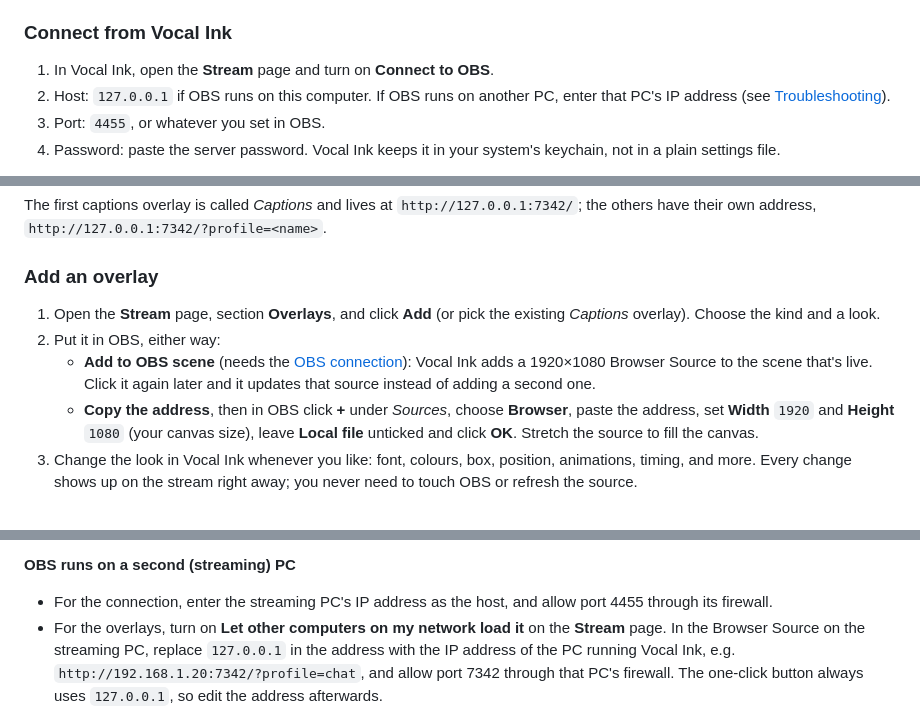
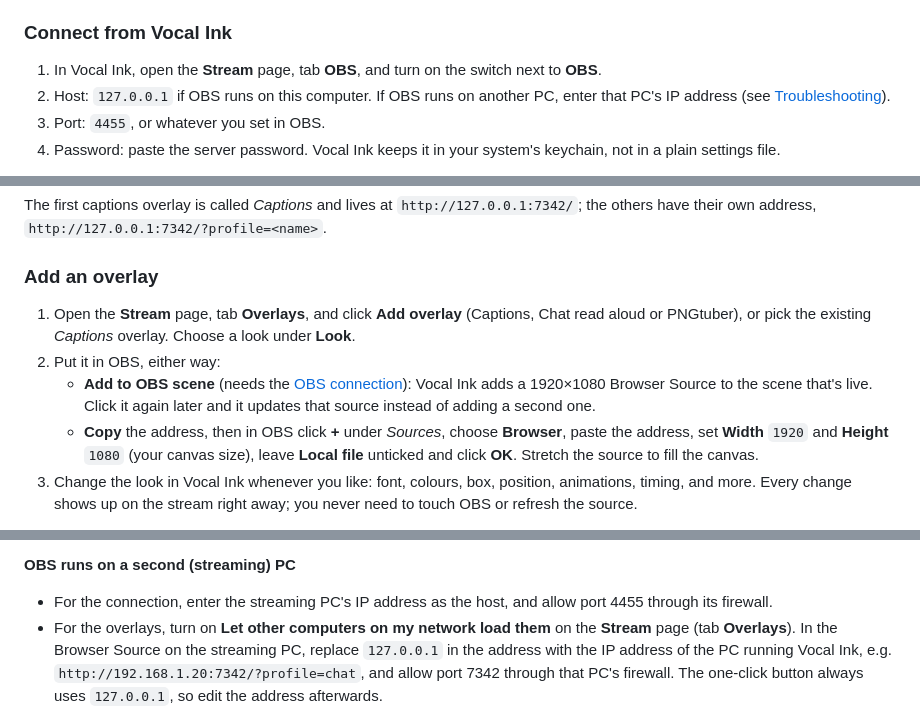
Before and after one commit to Vocal-Ink/Desktop-app, a Markdown page: docs/OBS.md, 3 parts joined by grey strips. Drawn GitHub-style.

```diff
--- a/docs/OBS.md
+++ b/docs/OBS.md
@@ -34,7 +34,7 @@ newer include it. On older versions, update OBS.
 
 ### Connect from Vocal Ink
 
-1. In Vocal Ink, open the **Stream** page and turn on **Connect to OBS**.
+1. In Vocal Ink, open the **Stream** page, tab **OBS**, and turn on the switch next to **OBS**.
 2. Host: `127.0.0.1` if OBS runs on this computer. If OBS runs on another
    PC, enter that PC's IP address (see [Troubleshooting](#troubleshooting)).
 3. Port: `4455`, or whatever you set in OBS.
@@ -70,13 +70,14 @@ The first captions overlay is called *Captions* and lives at
 
 ### Add an overlay
 
-1. Open the **Stream** page, section **Overlays**, and click **Add** (or pick
-   the existing *Captions* overlay). Choose the kind and a look.
+1. Open the **Stream** page, tab **Overlays**, and click **Add overlay**
+   (Captions, Chat read aloud or PNGtuber), or pick the existing *Captions*
+   overlay. Choose a look under **Look**.
 2. Put it in OBS, either way:
    - **Add to OBS scene** (needs the [OBS connection](#connecting-vocal-ink-to-obs)):
      Vocal Ink adds a 1920×1080 Browser Source to the scene that's live. Click
      it again later and it updates that source instead of adding a second one.
-   - **Copy the address**, then in OBS click **+** under *Sources*, choose
+   - **Copy** the address, then in OBS click **+** under *Sources*, choose
      **Browser**, paste the address, set **Width** `1920` and **Height** `1080`
      (your canvas size), leave **Local file** unticked and click **OK**.
      Stretch the source to fill the canvas.
@@ -232,8 +233,8 @@ Update to OBS 28 or newer.
 **OBS runs on a second (streaming) PC**
 - For the connection, enter the streaming PC's IP address as the host, and
   allow port 4455 through its firewall.
-- For the overlays, turn on **Let other computers on my network load it** on
-  the **Stream** page. In the Browser Source on the streaming PC, replace
+- For the overlays, turn on **Let other computers on my network load them**
+  on the **Stream** page (tab **Overlays**). In the Browser Source on the streaming PC, replace
   `127.0.0.1` in the address with the IP address of the PC running Vocal Ink,
   e.g. `http://192.168.1.20:7342/?profile=chat`, and allow port 7342 through
   that PC's firewall. The one-click button always uses `127.0.0.1`, so edit
```
Also changed, not shown: README.md (+43 -13 lines), docs/VTUBING.md (+3 -3 lines).
